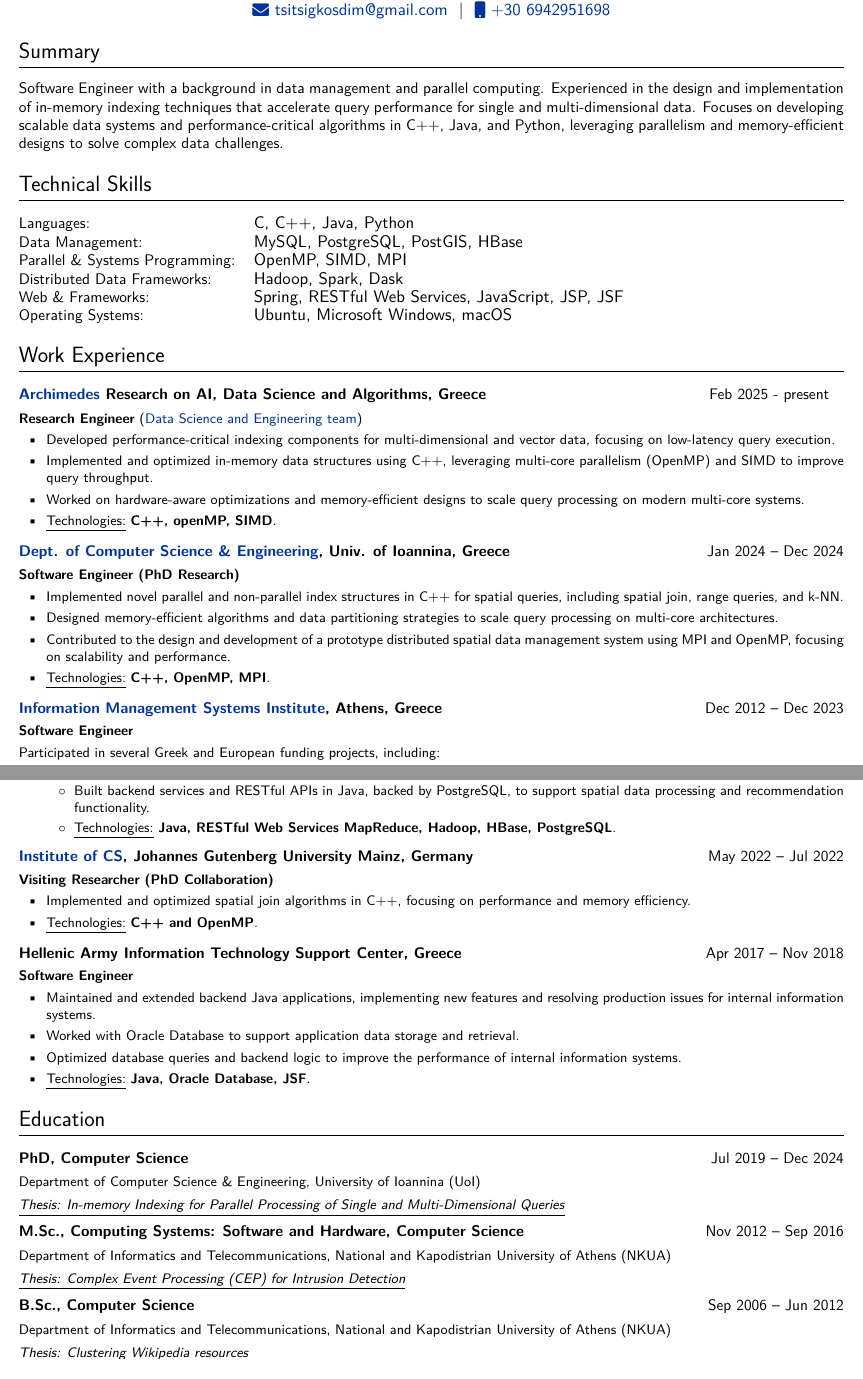
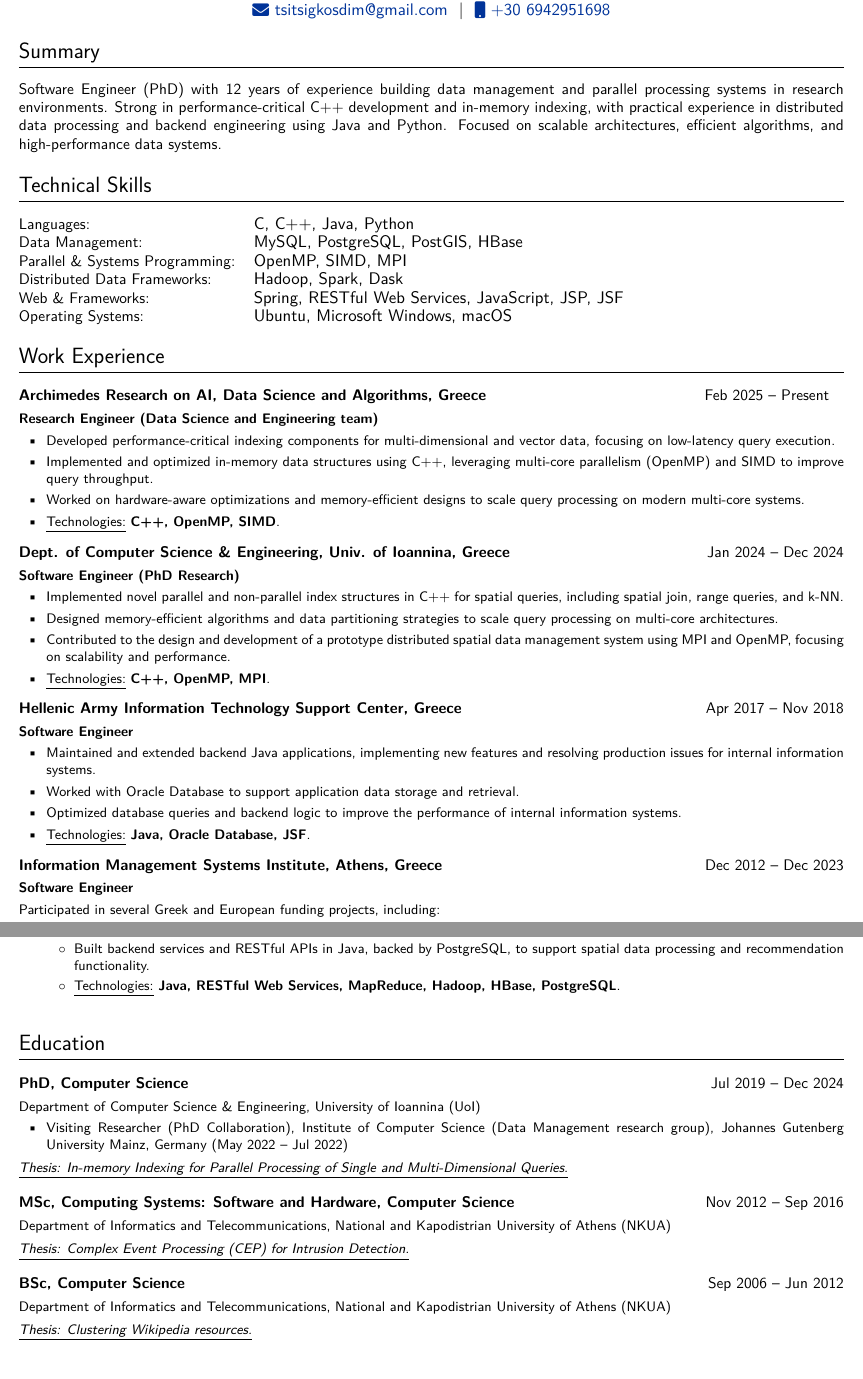
Before and after one commit to dTsitsigkos/dtsitsigkos.github.io, a LaTeX CV (assets/cv/dtsitsigkos_cv.tex): two parts of pages 1 and 2 of 2, joined at a grey line, cut so that both start at the same text. Compiled offline with XeLaTeX.

Commit message:
update cv and site

```diff
--- a/assets/cv/dtsitsigkos_cv.tex
+++ b/assets/cv/dtsitsigkos_cv.tex
@@ -192,7 +192,7 @@
 %\small Research software engineer focused on data systems, performance, and parallel computing. Strong background in relational and spatial data processing, query optimization, and large-scale system design. Experienced in C++, Java, and Python, creating algorithms and frameworks for high-performance data systems. Passionate about efficient code, reliability, and building solid data infrastructure. add something about the future...
 %\small Software engineer and researcher focused on data management and parallel computing. Strong background in relational and spatial data processing, query optimization, and large-scale system design. Experienced in C++, Java, and Python, developing algorithms and frameworks for high-performance data systems. Looking to work in a challenging environment where I can apply my expertise and continue building my technical skills as part of an engineering team.
 
-\small Software Engineer with a background in data management and parallel computing. Experienced in the design and implementation of in-memory indexing techniques that accelerate query performance for single and multi-dimensional data. Focuses on developing scalable data systems and performance-critical algorithms in C++, Java, and Python, leveraging parallelism and memory-efficient designs to solve complex data challenges.
+\small Software Engineer (PhD) with 12 years of experience building data management and parallel processing systems in research environments. Strong in performance-critical C++ development and in-memory indexing, with practical experience in distributed data processing and backend engineering using Java and Python. Focused on scalable architectures, efficient algorithms, and high-performance data systems.
 
 %----------------------------------------------------------------------------------------
 %	Technical Skills
@@ -219,8 +219,8 @@
 %\item Member of the data science team, focusing on multi-dimensional and vector data.
 %\end{jobshort}
 
-\begin{job}{\href{https://archimedesai.gr/en/}{Archimedes} Research on AI, Data Science and Algorithms, Greece}{Feb 2025 - present\phantom{Ja}}
-\textbf{Research Engineer} (\href{https://archimedesai.gr/en/research/research-areas/data-science-and-engineering}{Data Science and Engineering team})
+\begin{job} {Archimedes Research on AI, Data Science and Algorithms, Greece}{Feb 2025 – Present\phantom{Ja}}
+\textbf{Research Engineer (Data Science and Engineering team)}
 
 \begin{itemize}
 
@@ -229,13 +229,13 @@
 \item Implemented and optimized in-memory data structures using C++, leveraging multi-core parallelism (OpenMP) and SIMD to improve query throughput.
 
 \item Worked on hardware-aware optimizations and memory-efficient designs to scale query processing on modern multi-core systems.
-\item \underline{Technologies:} \textbf{C++, openMP, SIMD}.
+\item \underline{Technologies:} \textbf{C++, OpenMP, SIMD}.
 \end{itemize}
 
 \end{job}
 
 
-\begin{job}{\href{https://www.cse.uoi.gr/?lang=en}{Dept. of Computer Science \& Engineering}, Univ. of Ioannina, Greece}{Jan 2024 – Dec 2024}
+\begin{job}{Dept. of Computer Science \& Engineering, Univ. of Ioannina, Greece}{Jan 2024 – Dec 2024}
 	\textbf{Software Engineer (PhD Research)}
 	\begin{itemize}
 
@@ -253,7 +253,40 @@
 
 \vspace{-1\baselineskip}
 
-\begin{job}{\href{https://www.imsi.athenarc.gr/en}{Information Management Systems Institute}, Athens, Greece}{Dec 2012 – Dec 2023}
+
+
+
+%\begin{job}{\href{https://www.informatik.uni-mainz.de/en/}{Institute of CS}, Johannes Gutenberg University Mainz, Germany}{May 2022 – Jul 2022}
+%	\textbf{Visiting Researcher (PhD Collaboration)}
+
+%	\begin{itemize}
+
+%		\item Implemented and optimized spatial join algorithms in C++, focusing on performance and memory efficiency.
+
+%		\item \underline{Technologies:} \textbf{C++ and OpenMP}.
+%	\end{itemize}
+
+%\end{job}
+
+
+
+\begin{job}{Hellenic Army Information Technology Support Center, Greece}{Apr 2017 – Nov 2018}
+\textbf{Software Engineer}
+
+	\begin{itemize}
+
+		\item Maintained and extended backend Java applications, implementing new features and resolving production issues for internal information systems.
+
+		\item Worked with Oracle Database to support application data storage and retrieval.
+
+		\item Optimized database queries and backend logic to improve the performance of internal information systems.
+
+		\item \underline{Technologies:} \textbf{Java, Oracle Database, JSF}.
+	\end{itemize}
+
+\end{job}
+
+\begin{job}{Information Management Systems Institute, Athens, Greece}{Dec 2012 – Dec 2023}
 	\textbf{Software Engineer}
 
 	Participated in several Greek and European funding projects, including:
@@ -290,47 +323,14 @@ Participated in several Greek and European funding projects, including:
 		\begin{itemize}
 			\item Developed distributed data processing algorithms in Java using Hadoop and HBase to analyze large-scale location data, including point-of-interest discovery and trajectory reconstruction from GPS traces.
 			\item Built backend services and RESTful APIs in Java, backed by PostgreSQL, to support spatial data processing and recommendation functionality.
-			\item \underline{Technologies:} \textbf{Java, RESTful Web Services MapReduce, Hadoop, HBase, PostgreSQL}.
+			\item \underline{Technologies:} \textbf{Java, RESTful Web Services, MapReduce, Hadoop, HBase, PostgreSQL}.
 
 		\end{itemize}
 
 	\end{itemize}
 \end{job}
 
-\vspace{-2\baselineskip}
-
-\begin{job}{\href{https://www.informatik.uni-mainz.de/en/}{Institute of CS}, Johannes Gutenberg University Mainz, Germany}{May 2022 – Jul 2022}
-	\textbf{Visiting Researcher (PhD Collaboration)}
-
-	\begin{itemize}
-
-		\item Implemented and optimized spatial join algorithms in C++, focusing on performance and memory efficiency.
-
-		\item \underline{Technologies:} \textbf{C++ and OpenMP}.
-	\end{itemize}
-
-\end{job}
-
-
-
-\begin{job}{Hellenic Army Information Technology Support Center, Greece}{Apr 2017 – Nov 2018}
-\textbf{Software Engineer}
-
-	\begin{itemize}
-
-		\item Maintained and extended backend Java applications, implementing new features and resolving production issues for internal information systems.
-
-		\item Worked with Oracle Database to support application data storage and retrieval.
-
-		\item Optimized database queries and backend logic to improve the performance of internal information systems.
-
-		\item \underline{Technologies:} \textbf{Java, Oracle Database, JSF}.
-	\end{itemize}
-
-\end{job}
-
-
-
+\vspace{-1\baselineskip}
 
 %----------------------------------------------------------------------------------------
 %	EDUCATION
@@ -338,26 +338,47 @@ Participated in several Greek and European funding projects, including:
 
 \section{Education}
 
+%\begin{job}{Visiting Researcher (PhD Collaboration)}{May 2022 – Jul 2022}
+%	Institute of Computer Science (Data Management research group), Johannes Gutenberg University Mainz, Germany
+
+%	\underline{\textit{Implemented and optimized spatial join algorithms in C++, focusing on performance and memory efficiency.}}
+
+%\end{job}
+
+
 \begin{job}{PhD, Computer Science}{Jul 2019 – Dec 2024}
 	Department of Computer Science \& Engineering, University of Ioannina (UoI)
 
-	\underline{\textit{Thesis: In-memory Indexing for Parallel Processing of Single and Multi-Dimensional Queries}}
+	\begin{itemize}
+		\item Visiting Researcher (PhD Collaboration), Institute of Computer Science (Data Management research group), Johannes Gutenberg University Mainz, Germany (May 2022 – Jul 2022)
+
+	\end{itemize}
+	\vspace{-1\baselineskip}
+	\underline{\textit{Thesis: In-memory Indexing for Parallel Processing of Single and Multi-Dimensional Queries.}}
 \end{job}
 
-\vspace{-0.2\baselineskip}
+\vspace{0.2\baselineskip}
 
-\begin{job}{M.Sc., Computing Systems: Software and Hardware, Computer Science}{Nov 2012 – Sep 2016}
+%\begin{job}{PhD, Computer Science}{Jul 2019 – Dec 2024}
+%	Department of Computer Science \& Engineering, University of Ioannina (UoI)
+
+%	\underline{\textit{Thesis: In-memory Indexing for Parallel Processing of Single and Multi-Dimensional Queries.}}
+%\end{job}
+
+
+
+\begin{job}{MSc, Computing Systems: Software and Hardware, Computer Science}{Nov 2012 – Sep 2016}
 	Department of Informatics and Telecommunications, National and Kapodistrian University of Athens (NKUA)
 
-	\underline{\textit{Thesis: Complex Event Processing (CEP) for Intrusion Detection}}
+	\underline{\textit{Thesis: Complex Event Processing (CEP) for Intrusion Detection.}}
 \end{job}
 
-\vspace{-0.2\baselineskip}
+\vspace{0.2\baselineskip}
 
-\begin{job}{B.Sc., Computer Science}{Sep 2006 – Jun 2012}
+\begin{job}{BSc, Computer Science}{Sep 2006 – Jun 2012}
 	Department of Informatics and Telecommunications, National and Kapodistrian University of Athens (NKUA)
 
-	\underline{\textit{Thesis: Clustering Wikipedia resources}}
+	\underline{\textit{Thesis: Clustering Wikipedia resources.}}
 \end{job}
 
 
```
Also changed, not shown: assets/cv/dtsitsigkos_cv.pdf, assets/cv/dtsitsigkos_cv.tex (8 more changed lines), 3 other files. Lines whose indentation alone changed are shown as unchanged.
